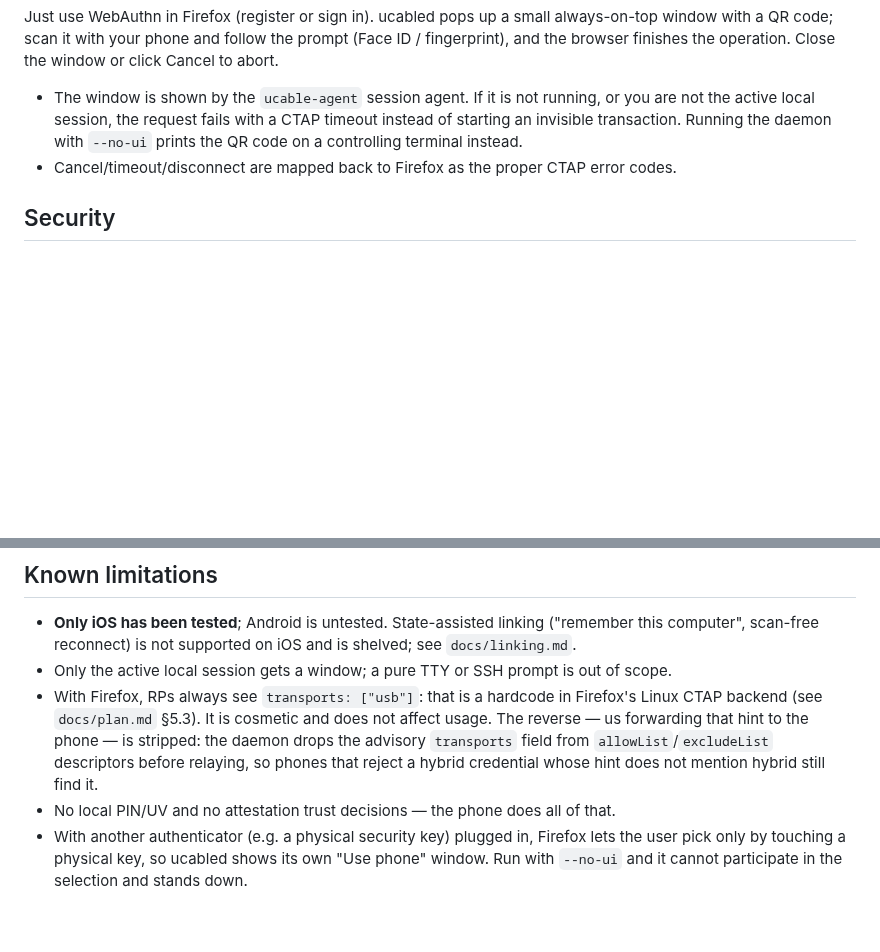
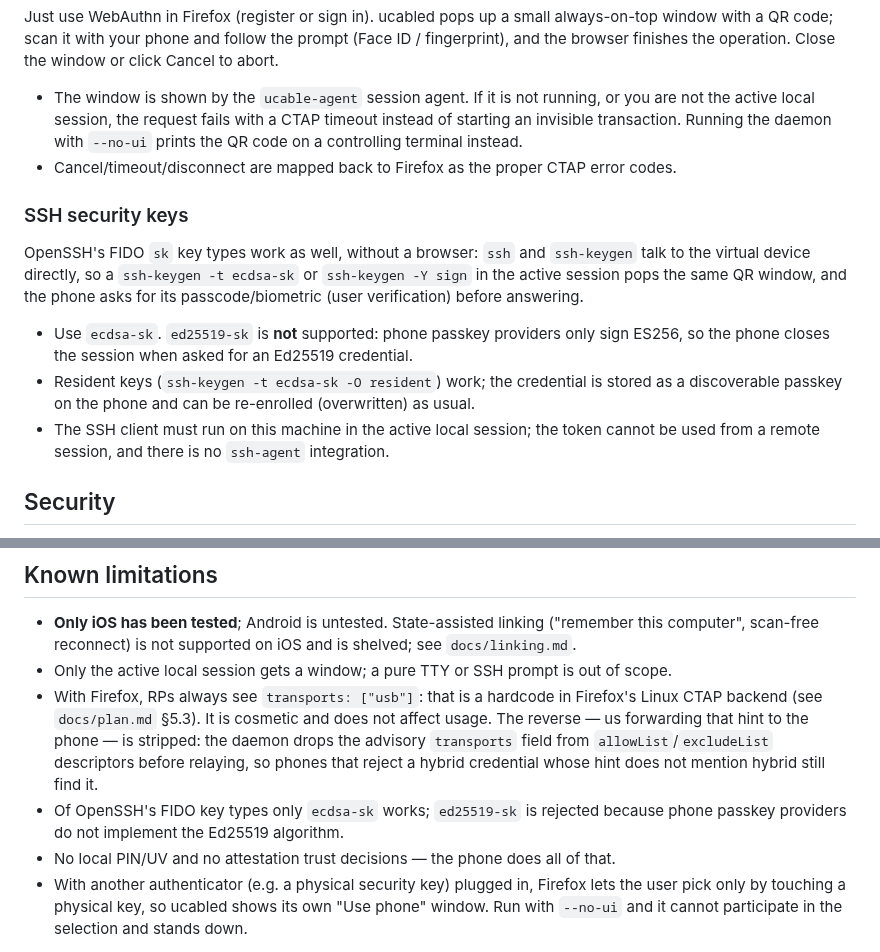
Before and after one commit to fuzy112/ucabled, a Markdown page: README.md, 2 parts joined by grey strips. Drawn GitHub-style; blank space fills up the shorter version.

Commit message:
Document SSH security-key support
The README now covers OpenSSH's FIDO sk keys: ecdsa-sk works through the
same QR window, for both non-resident and resident keys, while ed25519-sk
is unsupported because phone passkey providers only sign ES256.  Note
that the client must run in the active local session and that there is no
ssh-agent integration.

```diff
--- a/README.md
+++ b/README.md
@@ -146,6 +146,22 @@ the window or click Cancel to abort.
 - Cancel/timeout/disconnect are mapped back to Firefox as the proper CTAP
   error codes.
 
+### SSH security keys
+
+OpenSSH's FIDO `sk` key types work as well, without a browser: `ssh` and
+`ssh-keygen` talk to the virtual device directly, so a `ssh-keygen -t ecdsa-sk`
+or `ssh-keygen -Y sign` in the active session pops the same QR window, and the
+phone asks for its passcode/biometric (user verification) before answering.
+
+- Use `ecdsa-sk`. `ed25519-sk` is **not** supported: phone passkey providers
+  only sign ES256, so the phone closes the session when asked for an Ed25519
+  credential.
+- Resident keys (`ssh-keygen -t ecdsa-sk -O resident`) work; the credential is
+  stored as a discoverable passkey on the phone and can be re-enrolled
+  (overwritten) as usual.
+- The SSH client must run on this machine in the active local session; the token
+  cannot be used from a remote session, and there is no `ssh-agent` integration.
+
 ## Security
 
 - The host keeps no key material: the private key and every FIDO operation
@@ -193,6 +209,8 @@ Logs contain only command bytes and lengths, never raw CBOR payloads.
   stripped: the daemon drops the advisory `transports` field from
   `allowList`/`excludeList` descriptors before relaying, so phones that reject a
   hybrid credential whose hint does not mention hybrid still find it.
+- Of OpenSSH's FIDO key types only `ecdsa-sk` works; `ed25519-sk` is rejected
+  because phone passkey providers do not implement the Ed25519 algorithm.
 - No local PIN/UV and no attestation trust decisions — the phone does all of
   that.
 - With another authenticator (e.g. a physical security key) plugged in,
```
